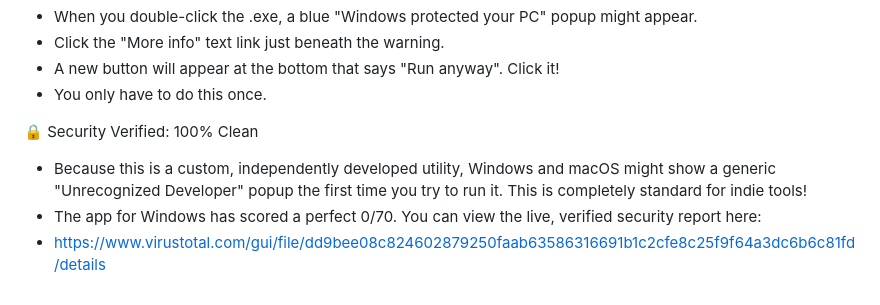
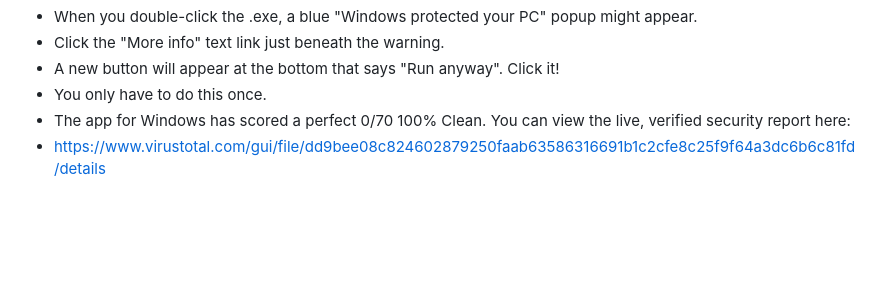
Before and after one commit to Maximilian-Blake/serum2mpc-wavetable-converter, a Markdown page: README.md, the part around the change. Rendered like a GitHub page; folded sections open; blank space fills up the shorter version.

```diff
--- a/README.md
+++ b/README.md
@@ -59,9 +59,6 @@ Windows App:
 * Click the "More info" text link just beneath the warning.
 * A new button will appear at the bottom that says "Run anyway". Click it!
 * You only have to do this once.
-
-🔒 Security Verified: 100% Clean
-* Because this is a custom, independently developed utility, Windows and macOS might show a generic "Unrecognized Developer" popup the first time you try to run it. This is completely standard for indie tools!
-* The app for Windows has scored a perfect 0/70. You can view the live, verified security report here:
+* The app for Windows has scored a perfect 0/70 100% Clean. You can view the live, verified security report here:
 * https://www.virustotal.com/gui/file/dd9bee08c824602879250faab63586316691b1c2cfe8c25f9f64a3dc6b6c81fd/details
 </details>
```
